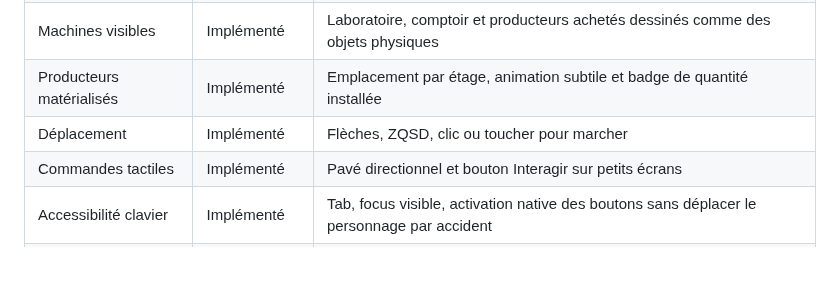
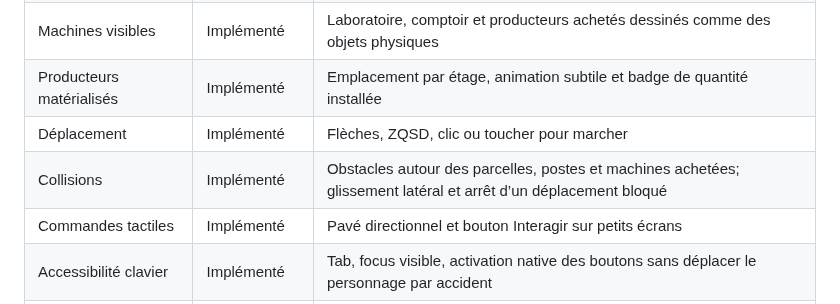
Before and after one commit to RufusTheDwarf/cookie-dominion, a Markdown page: docs/IMPLEMENTATION_STATUS.md, the part around the change. Rendered like a GitHub page; blank space fills up the shorter version.

Commit message:
Document workshop collision support

```diff
--- a/docs/IMPLEMENTATION_STATUS.md
+++ b/docs/IMPLEMENTATION_STATUS.md
@@ -15,6 +15,7 @@
 | Machines visibles | Implémenté | Laboratoire, comptoir et producteurs achetés dessinés comme des objets physiques |
 | Producteurs matérialisés | Implémenté | Emplacement par étage, animation subtile et badge de quantité installée |
 | Déplacement | Implémenté | Flèches, ZQSD, clic ou toucher pour marcher |
+| Collisions | Implémenté | Obstacles autour des parcelles, postes et machines achetées; glissement latéral et arrêt d’un déplacement bloqué |
 | Commandes tactiles | Implémenté | Pavé directionnel et bouton Interagir sur petits écrans |
 | Accessibilité clavier | Implémenté | Tab, focus visible, activation native des boutons sans déplacer le personnage par accident |
 | Effets sonores | Implémenté | Notes synthétiques d'action via Web Audio, paramètre persistant et désactivation possible |
```
